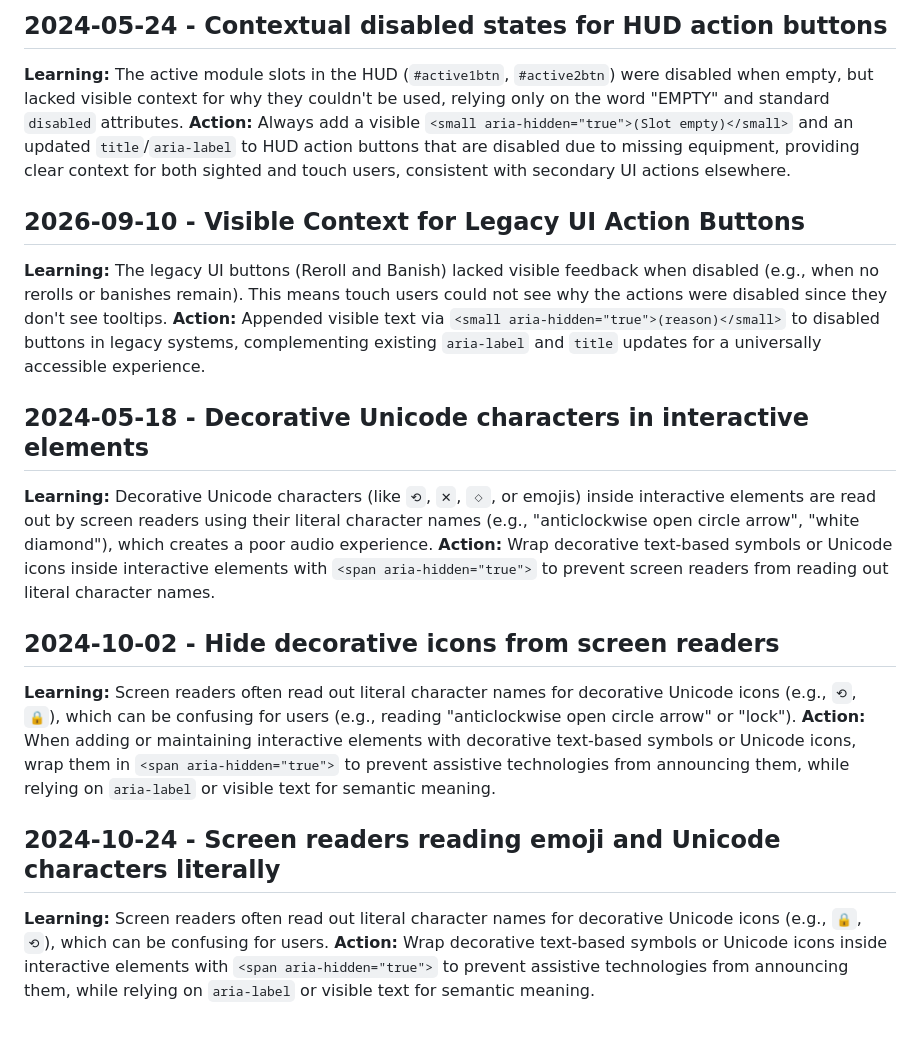
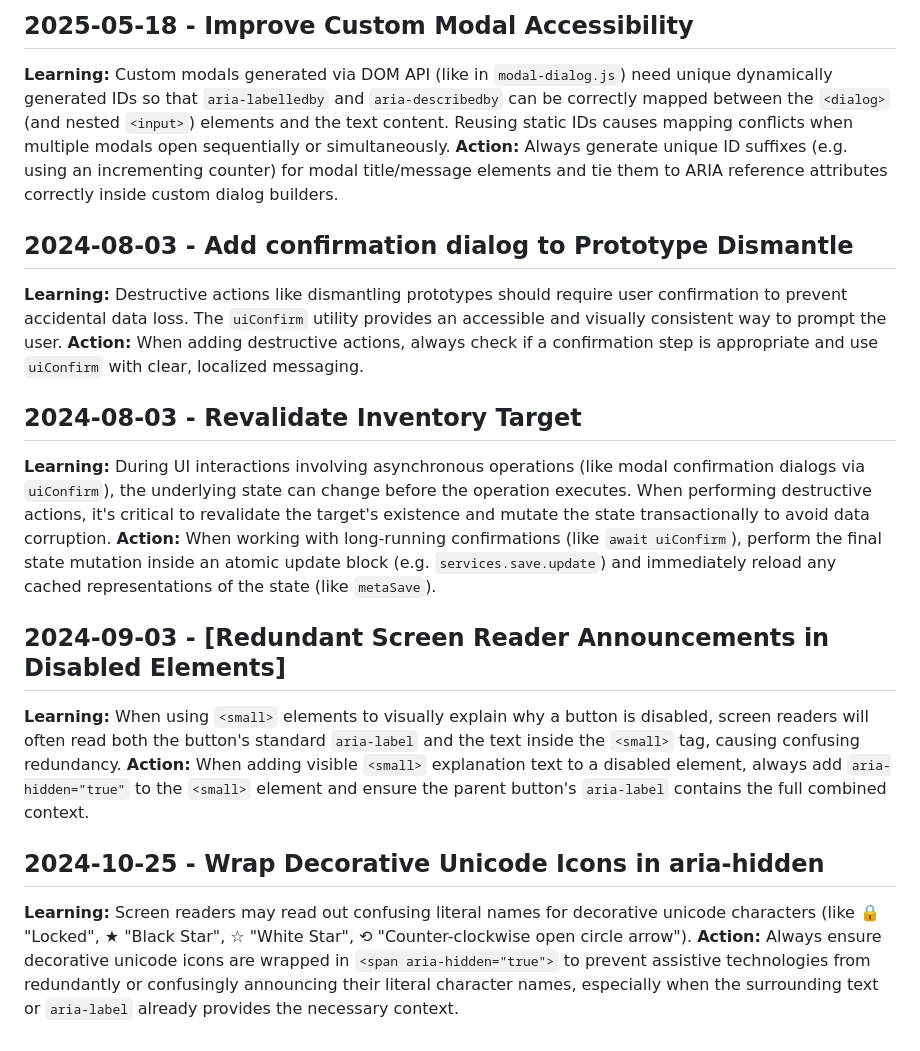
Before and after one commit to DaFum/Voidreaper, a Markdown page: .jules/palette.md, the part around one of its changes. Drawn GitHub-style.

```diff
--- a/.jules/palette.md
+++ b/.jules/palette.md
@@ -26,16 +14,20 @@
 
-## 2024-05-24 - Contextual disabled states for HUD action buttons
-**Learning:** The active module slots in the HUD (`#active1btn`, `#active2btn`) were disabled when empty, but lacked visible context for why they couldn't be used, relying only on the word "EMPTY" and standard `disabled` attributes.
-**Action:** Always add a visible `<small aria-hidden="true">(Slot empty)</small>` and an updated `title`/`aria-label` to HUD action buttons that are disabled due to missing equipment, providing clear context for both sighted and touch users, consistent with secondary UI actions elsewhere.
-## 2026-09-10 - Visible Context for Legacy UI Action Buttons
-**Learning:** The legacy UI buttons (Reroll and Banish) lacked visible feedback when disabled (e.g., when no rerolls or banishes remain). This means touch users could not see why the actions were disabled since they don't see tooltips.
-**Action:** Appended visible text via `<small aria-hidden="true">(reason)</small>` to disabled buttons in legacy systems, complementing existing `aria-label` and `title` updates for a universally accessible experience.
-## 2024-05-18 - Decorative Unicode characters in interactive elements
-**Learning:** Decorative Unicode characters (like `⟲`, `✕`, `◇`, or emojis) inside interactive elements are read out by screen readers using their literal character names (e.g., "anticlockwise open circle arrow", "white diamond"), which creates a poor audio experience.
-**Action:** Wrap decorative text-based symbols or Unicode icons inside interactive elements with `<span aria-hidden="true">` to prevent screen readers from reading out literal character names.
-## 2024-10-02 - Hide decorative icons from screen readers
-**Learning:** Screen readers often read out literal character names for decorative Unicode icons (e.g., `⟲`, `🔒`), which can be confusing for users (e.g., reading "anticlockwise open circle arrow" or "lock").
-**Action:** When adding or maintaining interactive elements with decorative text-based symbols or Unicode icons, wrap them in `<span aria-hidden="true">` to prevent assistive technologies from announcing them, while relying on `aria-label` or visible text for semantic meaning.
-## 2024-10-24 - Screen readers reading emoji and Unicode characters literally
-**Learning:** Screen readers often read out literal character names for decorative Unicode icons (e.g., `🔒`, `⟲`), which can be confusing for users.
-**Action:** Wrap decorative text-based symbols or Unicode icons inside interactive elements with `<span aria-hidden="true">` to prevent assistive technologies from announcing them, while relying on `aria-label` or visible text for semantic meaning.
+## 2025-05-18 - Improve Custom Modal Accessibility
+**Learning:** Custom modals generated via DOM API (like in `modal-dialog.js`) need unique dynamically generated IDs so that `aria-labelledby` and `aria-describedby` can be correctly mapped between the `<dialog>` (and nested `<input>`) elements and the text content. Reusing static IDs causes mapping conflicts when multiple modals open sequentially or simultaneously.
+**Action:** Always generate unique ID suffixes (e.g. using an incrementing counter) for modal title/message elements and tie them to ARIA reference attributes correctly inside custom dialog builders.
+
+## 2024-08-03 - Add confirmation dialog to Prototype Dismantle
+
+**Learning:** Destructive actions like dismantling prototypes should require user confirmation to prevent accidental data loss. The `uiConfirm` utility provides an accessible and visually consistent way to prompt the user.
+**Action:** When adding destructive actions, always check if a confirmation step is appropriate and use `uiConfirm` with clear, localized messaging.
+
+## 2024-08-03 - Revalidate Inventory Target
+**Learning:** During UI interactions involving asynchronous operations (like modal confirmation dialogs via `uiConfirm`), the underlying state can change before the operation executes. When performing destructive actions, it's critical to revalidate the target's existence and mutate the state transactionally to avoid data corruption.
+**Action:** When working with long-running confirmations (like `await uiConfirm`), perform the final state mutation inside an atomic update block (e.g. `services.save.update`) and immediately reload any cached representations of the state (like `metaSave`).
+
+## 2024-09-03 - [Redundant Screen Reader Announcements in Disabled Elements]
+**Learning:** When using `<small>` elements to visually explain why a button is disabled, screen readers will often read both the button's standard `aria-label` and the text inside the `<small>` tag, causing confusing redundancy.
+**Action:** When adding visible `<small>` explanation text to a disabled element, always add `aria-hidden="true"` to the `<small>` element and ensure the parent button's `aria-label` contains the full combined context.
+## 2024-10-25 - Wrap Decorative Unicode Icons in aria-hidden
+**Learning:** Screen readers may read out confusing literal names for decorative unicode characters (like 🔒 "Locked", ★ "Black Star", ☆ "White Star", ⟲ "Counter-clockwise open circle arrow").
+**Action:** Always ensure decorative unicode icons are wrapped in `<span aria-hidden="true">` to prevent assistive technologies from redundantly or confusingly announcing their literal character names, especially when the surrounding text or `aria-label` already provides the necessary context.
```
Also changed, not shown: other parts of .jules/palette.md (+9 -21 lines).
